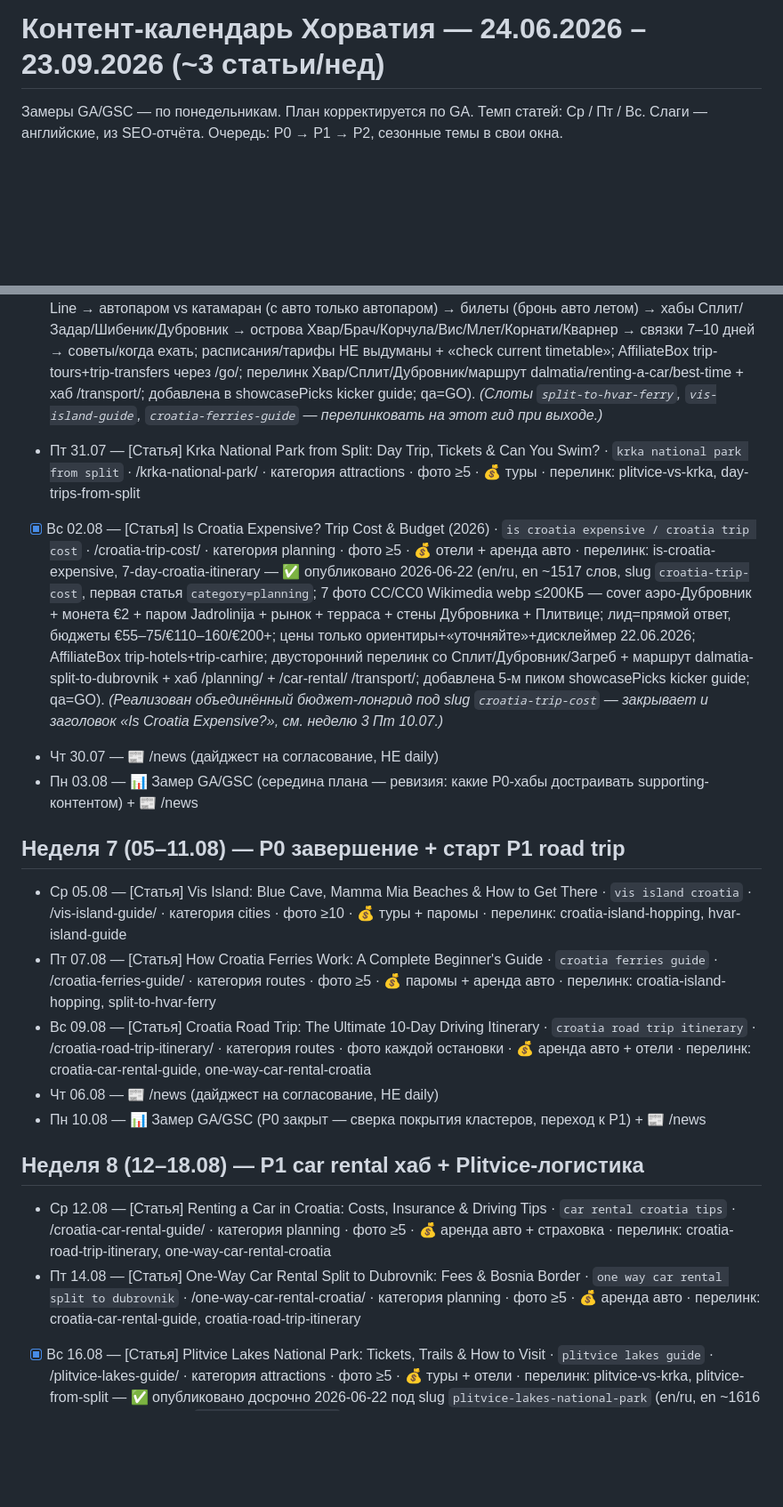
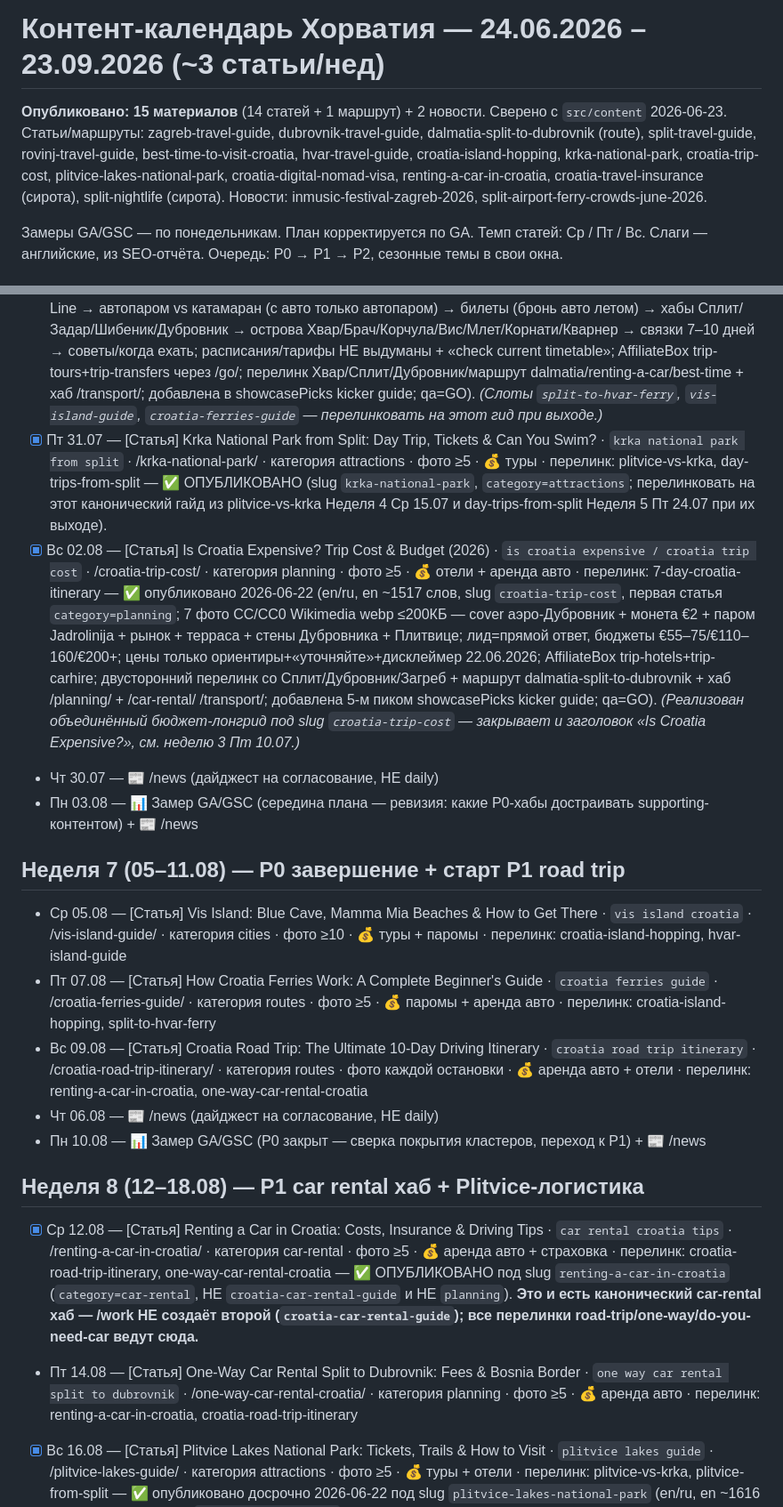
Before and after one commit to sashakobtsev21-stack/croatia-site, a Markdown page: KALENDAR.md, 2 parts joined by grey strips. Shown at 89% size. Rendered like a GitHub page; blank space fills up the shorter version.

```diff
--- a/KALENDAR.md
+++ b/KALENDAR.md
@@ -1,4 +1,7 @@
 # Контент-календарь Хорватия — 24.06.2026 – 23.09.2026 (~3 статьи/нед)
+
+**Опубликовано: 15 материалов** (14 статей + 1 маршрут) + 2 новости. Сверено с `src/content` 2026-06-23.
+Статьи/маршруты: zagreb-travel-guide, dubrovnik-travel-guide, dalmatia-split-to-dubrovnik (route), split-travel-guide, rovinj-travel-guide, best-time-to-visit-croatia, hvar-travel-guide, croatia-island-hopping, krka-national-park, croatia-trip-cost, plitvice-lakes-national-park, croatia-digital-nomad-visa, renting-a-car-in-croatia, croatia-travel-insurance (сирота), split-nightlife (сирота). Новости: inmusic-festival-zagreb-2026, split-airport-ferry-crowds-june-2026.
 
 Замеры GA/GSC — по понедельникам. План корректируется по GA. Темп статей: Ср / Пт / Вс. Слаги — английские, из SEO-отчёта. Очередь: P0 → P1 → P2, сезонные темы в свои окна.
 
@@ -45,21 +48,21 @@
 
 ## Неделя 6 (29.07–04.08) — P0 завершение island/parks + бюджет-добивка
 - [x] Ср 29.07 — [Статья] Croatia Island Hopping: Best Islands & How to Plan the Route · `croatia island hopping` · /croatia-island-hopping/ · категория transport · фото ≥5 · 💰 паромы + туры · перелинк: split-to-hvar-ferry, hvar-island-guide, vis-island-guide — ✅ опубликовано досрочно 2026-06-23 под slug `croatia-island-hopping` (en/ru, en ~1848 слов / ru ~1575; **`category=transport`** — не `routes`: это how-to гид по транспорту, а не itinerary-коллекция; `/transport/croatia-island-hopping/`, `featuredOrder:20`, **первая статья `category=transport`**; 6 фото CC с Wikimedia webp ≤200КБ — паром Jadrolinija MF Zadar / катамаран Krilo Jet / Златни-Рат аэро / Корчула с воды / Комижа-Вис аэро / Млет монастырь Св.Марии, провенанс проверен Commons HTTP 200; разделы: как устроен хоппинг → перевозчики Jadrolinija/Krilo/TP Line/G&V Line → автопаром vs катамаран (с авто только автопаром) → билеты (бронь авто летом) → хабы Сплит/Задар/Шибеник/Дубровник → острова Хвар/Брач/Корчула/Вис/Млет/Корнати/Кварнер → связки 7–10 дней → советы/когда ехать; расписания/тарифы НЕ выдуманы + «check current timetable»; AffiliateBox trip-tours+trip-transfers через /go/; перелинк Хвар/Сплит/Дубровник/маршрут dalmatia/renting-a-car/best-time + хаб /transport/; добавлена в showcasePicks kicker guide; qa=GO). _(Слоты `split-to-hvar-ferry`, `vis-island-guide`, `croatia-ferries-guide` — перелинковать на этот гид при выходе.)_
-- Пт 31.07 — [Статья] Krka National Park from Split: Day Trip, Tickets & Can You Swim? · `krka national park from split` · /krka-national-park/ · категория attractions · фото ≥5 · 💰 туры · перелинк: plitvice-vs-krka, day-trips-from-split
-- [x] Вс 02.08 — [Статья] Is Croatia Expensive? Trip Cost & Budget (2026) · `is croatia expensive / croatia trip cost` · /croatia-trip-cost/ · категория planning · фото ≥5 · 💰 отели + аренда авто · перелинк: is-croatia-expensive, 7-day-croatia-itinerary — ✅ опубликовано 2026-06-22 (en/ru, en ~1517 слов, slug `croatia-trip-cost`, первая статья `category=planning`; 7 фото CC/CC0 Wikimedia webp ≤200КБ — cover аэро-Дубровник + монета €2 + паром Jadrolinija + рынок + терраса + стены Дубровника + Плитвице; лид=прямой ответ, бюджеты €55–75/€110–160/€200+; цены только ориентиры+«уточняйте»+дисклеймер 22.06.2026; AffiliateBox trip-hotels+trip-carhire; двусторонний перелинк со Сплит/Дубровник/Загреб + маршрут dalmatia-split-to-dubrovnik + хаб /planning/ + /car-rental/ /transport/; добавлена 5-м пиком showcasePicks kicker guide; qa=GO). _(Реализован объединённый бюджет-лонгрид под slug `croatia-trip-cost` — закрывает и заголовок «Is Croatia Expensive?», см. неделю 3 Пт 10.07.)_
+- [x] Пт 31.07 — [Статья] Krka National Park from Split: Day Trip, Tickets & Can You Swim? · `krka national park from split` · /krka-national-park/ · категория attractions · фото ≥5 · 💰 туры · перелинк: plitvice-vs-krka, day-trips-from-split — ✅ ОПУБЛИКОВАНО (slug `krka-national-park`, `category=attractions`; перелинковать на этот канонический гайд из plitvice-vs-krka Неделя 4 Ср 15.07 и day-trips-from-split Неделя 5 Пт 24.07 при их выходе).
+- [x] Вс 02.08 — [Статья] Is Croatia Expensive? Trip Cost & Budget (2026) · `is croatia expensive / croatia trip cost` · /croatia-trip-cost/ · категория planning · фото ≥5 · 💰 отели + аренда авто · перелинк: 7-day-croatia-itinerary — ✅ опубликовано 2026-06-22 (en/ru, en ~1517 слов, slug `croatia-trip-cost`, первая статья `category=planning`; 7 фото CC/CC0 Wikimedia webp ≤200КБ — cover аэро-Дубровник + монета €2 + паром Jadrolinija + рынок + терраса + стены Дубровника + Плитвице; лид=прямой ответ, бюджеты €55–75/€110–160/€200+; цены только ориентиры+«уточняйте»+дисклеймер 22.06.2026; AffiliateBox trip-hotels+trip-carhire; двусторонний перелинк со Сплит/Дубровник/Загреб + маршрут dalmatia-split-to-dubrovnik + хаб /planning/ + /car-rental/ /transport/; добавлена 5-м пиком showcasePicks kicker guide; qa=GO). _(Реализован объединённый бюджет-лонгрид под slug `croatia-trip-cost` — закрывает и заголовок «Is Croatia Expensive?», см. неделю 3 Пт 10.07.)_
 - Чт 30.07 — 📰 /news (дайджест на согласование, НЕ daily)
 - Пн 03.08 — 📊 Замер GA/GSC (середина плана — ревизия: какие P0-хабы достраивать supporting-контентом) + 📰 /news
 
 ## Неделя 7 (05–11.08) — P0 завершение + старт P1 road trip
 - Ср 05.08 — [Статья] Vis Island: Blue Cave, Mamma Mia Beaches & How to Get There · `vis island croatia` · /vis-island-guide/ · категория cities · фото ≥10 · 💰 туры + паромы · перелинк: croatia-island-hopping, hvar-island-guide
 - Пт 07.08 — [Статья] How Croatia Ferries Work: A Complete Beginner's Guide · `croatia ferries guide` · /croatia-ferries-guide/ · категория routes · фото ≥5 · 💰 паромы + аренда авто · перелинк: croatia-island-hopping, split-to-hvar-ferry
-- Вс 09.08 — [Статья] Croatia Road Trip: The Ultimate 10-Day Driving Itinerary · `croatia road trip itinerary` · /croatia-road-trip-itinerary/ · категория routes · фото каждой остановки · 💰 аренда авто + отели · перелинк: croatia-car-rental-guide, one-way-car-rental-croatia
+- Вс 09.08 — [Статья] Croatia Road Trip: The Ultimate 10-Day Driving Itinerary · `croatia road trip itinerary` · /croatia-road-trip-itinerary/ · категория routes · фото каждой остановки · 💰 аренда авто + отели · перелинк: renting-a-car-in-croatia, one-way-car-rental-croatia
 - Чт 06.08 — 📰 /news (дайджест на согласование, НЕ daily)
 - Пн 10.08 — 📊 Замер GA/GSC (P0 закрыт — сверка покрытия кластеров, переход к P1) + 📰 /news
 
 ## Неделя 8 (12–18.08) — P1 car rental хаб + Plitvice-логистика
-- Ср 12.08 — [Статья] Renting a Car in Croatia: Costs, Insurance & Driving Tips · `car rental croatia tips` · /croatia-car-rental-guide/ · категория planning · фото ≥5 · 💰 аренда авто + страховка · перелинк: croatia-road-trip-itinerary, one-way-car-rental-croatia
-- Пт 14.08 — [Статья] One-Way Car Rental Split to Dubrovnik: Fees & Bosnia Border · `one way car rental split to dubrovnik` · /one-way-car-rental-croatia/ · категория planning · фото ≥5 · 💰 аренда авто · перелинк: croatia-car-rental-guide, croatia-road-trip-itinerary
+- [x] Ср 12.08 — [Статья] Renting a Car in Croatia: Costs, Insurance & Driving Tips · `car rental croatia tips` · /renting-a-car-in-croatia/ · категория car-rental · фото ≥5 · 💰 аренда авто + страховка · перелинк: croatia-road-trip-itinerary, one-way-car-rental-croatia — ✅ ОПУБЛИКОВАНО под slug `renting-a-car-in-croatia` (`category=car-rental`, НЕ `croatia-car-rental-guide` и НЕ `planning`). **Это и есть канонический car-rental хаб — /work НЕ создаёт второй (`croatia-car-rental-guide`); все перелинки road-trip/one-way/do-you-need-car ведут сюда.**
+- Пт 14.08 — [Статья] One-Way Car Rental Split to Dubrovnik: Fees & Bosnia Border · `one way car rental split to dubrovnik` · /one-way-car-rental-croatia/ · категория planning · фото ≥5 · 💰 аренда авто · перелинк: renting-a-car-in-croatia, croatia-road-trip-itinerary
 - [x] Вс 16.08 — [Статья] Plitvice Lakes National Park: Tickets, Trails & How to Visit · `plitvice lakes guide` · /plitvice-lakes-guide/ · категория attractions · фото ≥5 · 💰 туры + отели · перелинк: plitvice-vs-krka, plitvice-from-split — ✅ опубликовано досрочно 2026-06-22 под slug `plitvice-lakes-national-park` (en/ru, en ~1616 слов; **первая статья `category=attractions`**, attractionType=vodopady-kanony-ozera, region=lika-karlovac; 7 фото CC с Wikimedia webp ≤200КБ — cover аэро Велики-Слап + Нижние озёра + Велики-Слап + настилы + электролодка + прозрачная вода + каскад + верхнее озеро; лид=прямой ответ UNESCO/16 озёр; маршруты A–K таблицей, Велики-Слап ~78 м, лодка/паровозик в билете; цены только «уточняйте»+офиц.сайт+visit.checkedAt 22.06.2026 (правило 4); как добраться Загреб/Сплит/Задар; AffiliateBox trip-tours+trip-transfers; перелинк на Загреб/Сплит/маршрут dalmatia/бюджет croatia-trip-cost + хабы /attractions/ /routes/ /car-rental/ /transport/, встречная ссылка в croatia-trip-cost; 6-й пик showcasePicks kicker sight; qa=GO). _(Слот Неделя 4 Ср 15.07 `plitvice-vs-krka` и Неделя 10 Пт 28.08 `plitvice-from-split` — перелинковать на этот канонический гайд при выходе.)_
 - Чт 13.08 — 📰 /news (дайджест на согласование, НЕ daily)
 - Пн 17.08 — 📊 Замер GA/GSC (car-rental affiliate intent + nat-park кластер) + 📰 /news
```
Also changed, not shown: other parts of KALENDAR.md (+7 -3 lines).
